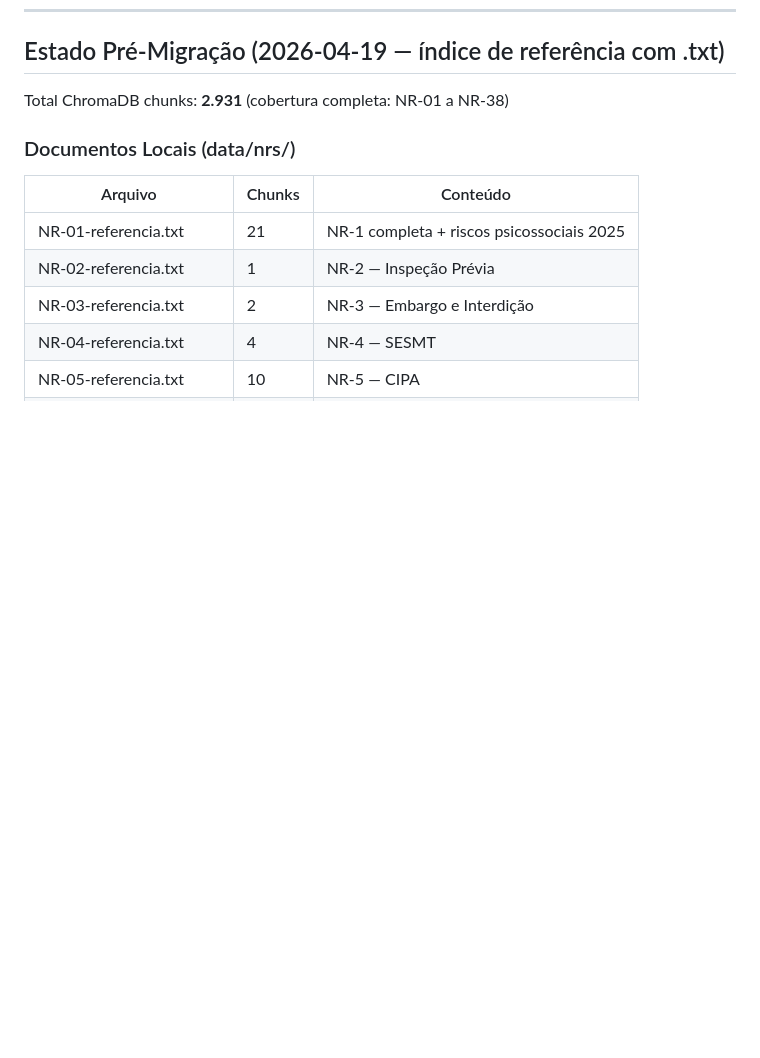
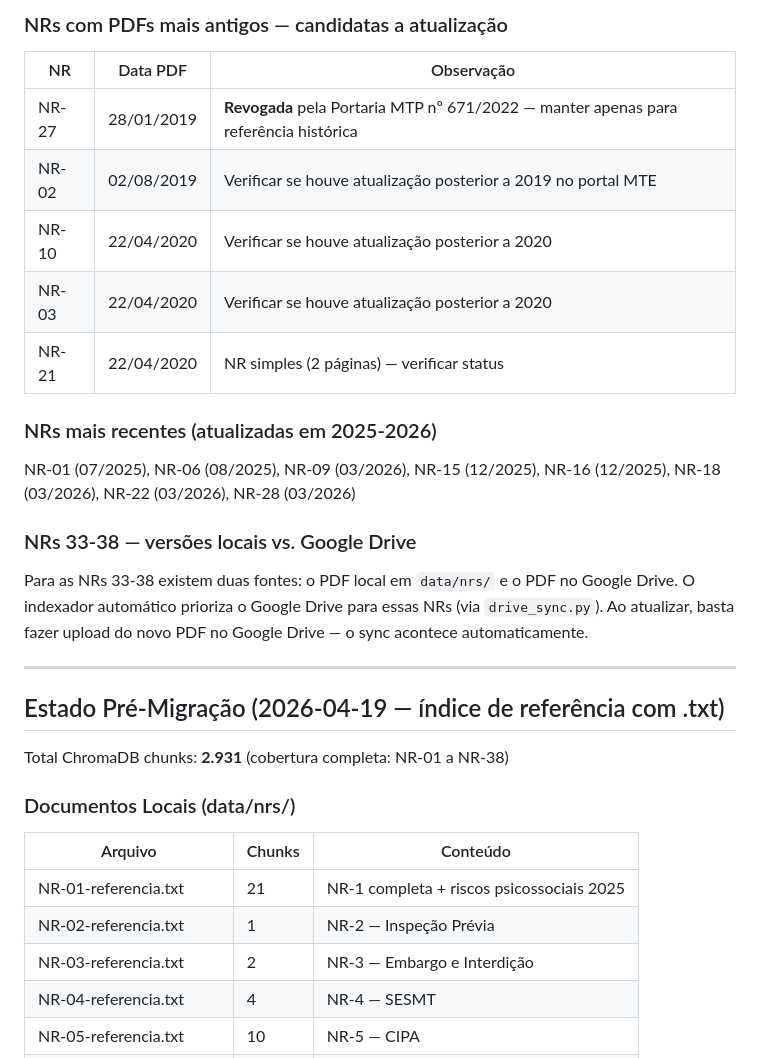
Before and after one commit to leonardolauriquer/safety_ai_app, a Markdown page: safety_ai_app/data/REINDEX_RECORD.md, the part around one of its changes. Rendered like a GitHub page; blank space fills up the shorter version.

```diff
--- a/safety_ai_app/data/REINDEX_RECORD.md
+++ b/safety_ai_app/data/REINDEX_RECORD.md
@@ -109,3 +156,26 @@ O Admin Panel (Pipeline de IA → 🗂️ Indexar NRs) também permite disparar
+### NRs com PDFs mais antigos — candidatas a atualização
+
+| NR | Data PDF | Observação |
+|----|----------|------------|
+| NR-27 | 28/01/2019 | **Revogada** pela Portaria MTP nº 671/2022 — manter apenas para referência histórica |
+| NR-02 | 02/08/2019 | Verificar se houve atualização posterior a 2019 no portal MTE |
+| NR-10 | 22/04/2020 | Verificar se houve atualização posterior a 2020 |
+| NR-03 | 22/04/2020 | Verificar se houve atualização posterior a 2020 |
+| NR-21 | 22/04/2020 | NR simples (2 páginas) — verificar status |
+
+### NRs mais recentes (atualizadas em 2025-2026)
+
+NR-01 (07/2025), NR-06 (08/2025), NR-09 (03/2026), NR-15 (12/2025),
+NR-16 (12/2025), NR-18 (03/2026), NR-22 (03/2026), NR-28 (03/2026)
+
+### NRs 33-38 — versões locais vs. Google Drive
+
+Para as NRs 33-38 existem duas fontes: o PDF local em `data/nrs/` e o PDF no Google Drive.
+O indexador automático prioriza o Google Drive para essas NRs (via `drive_sync.py`).
+Ao atualizar, basta fazer upload do novo PDF no Google Drive — o sync acontece automaticamente.
+
+---
+
 ## Estado Pré-Migração (2026-04-19 — índice de referência com .txt)
 
 Total ChromaDB chunks: **2.931** (cobertura completa: NR-01 a NR-38)
```
Also changed, not shown: other parts of safety_ai_app/data/REINDEX_RECORD.md (+47 -0 lines).
